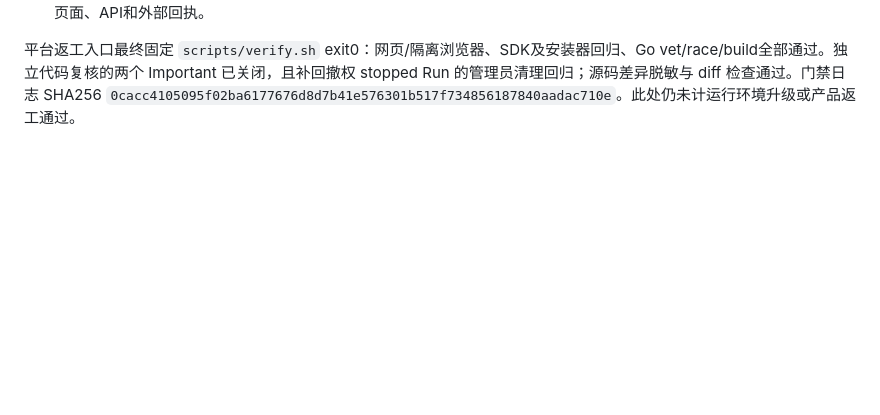
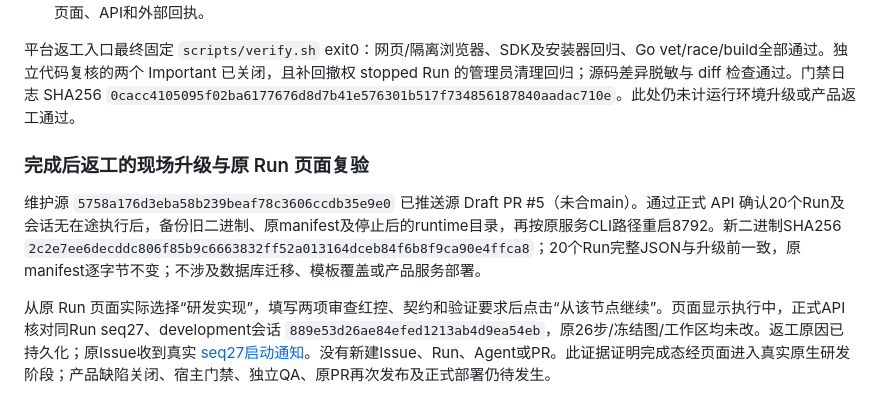
Before and after one commit to big91987/agent_platform, a Markdown page: docs/03-delivery/workflows-verification.md, the part around the change. Rendered like a GitHub page; blank space fills up the shorter version.

Commit message:
Record live completed-run rework and preserved delivery history

```diff
--- a/docs/03-delivery/workflows-verification.md
+++ b/docs/03-delivery/workflows-verification.md
@@ -784,3 +784,10 @@ seq20将回看驱动的错误文字等待修正为当前概览证据ID→请求
 - 这里不把平台回归或审查通过计为产品修复、真实重入发布、正式候选升级、故障恢复或供应商联调通过；后续记录实际页面、API和外部回执。
 
 平台返工入口最终固定 `scripts/verify.sh` exit0：网页/隔离浏览器、SDK及安装器回归、Go vet/race/build全部通过。独立代码复核的两个 Important 已关闭，且补回撤权 stopped Run 的管理员清理回归；源码差异脱敏与 diff 检查通过。门禁日志 SHA256 `0cacc4105095f02ba6177676d8d7b41e576301b517f734856187840aadac710e`。此处仍未计运行环境升级或产品返工通过。
+
+
+### 完成后返工的现场升级与原 Run 页面复验
+
+维护源 `5758a176d3eba58b239beaf78c3606ccdb35e9e0` 已推送源 Draft PR #5（未合main）。通过正式 API 确认20个Run及会话无在途执行后，备份旧二进制、原manifest及停止后的runtime目录，再按原服务CLI路径重启8792。新二进制SHA256 `2c2e7ee6decddc806f85b9c6663832ff52a013164dceb84f6b8f9ca90e4ffca8`；20个Run完整JSON与升级前一致，原manifest逐字节不变；不涉及数据库迁移、模板覆盖或产品服务部署。
+
+从原 Run 页面实际选择“研发实现”，填写两项审查红控、契约和验证要求后点击“从该节点继续”。页面显示执行中，正式API核对同Run seq27、development会话 `889e53d26ae84efed1213ab4d9ea54eb`，原26步/冻结图/工作区均未改。返工原因已持久化；原Issue收到真实 [seq27启动通知](https://github.com/big91987/model-relay/issues/18#issuecomment-6014148090)。没有新建Issue、Run、Agent或PR。此证据证明完成态经页面进入真实原生研发阶段；产品缺陷关闭、宿主门禁、独立QA、原PR再次发布及正式部署仍待发生。
```
Also changed, not shown: docs/03-delivery/workflows-plan.md (+1 -1 lines).
